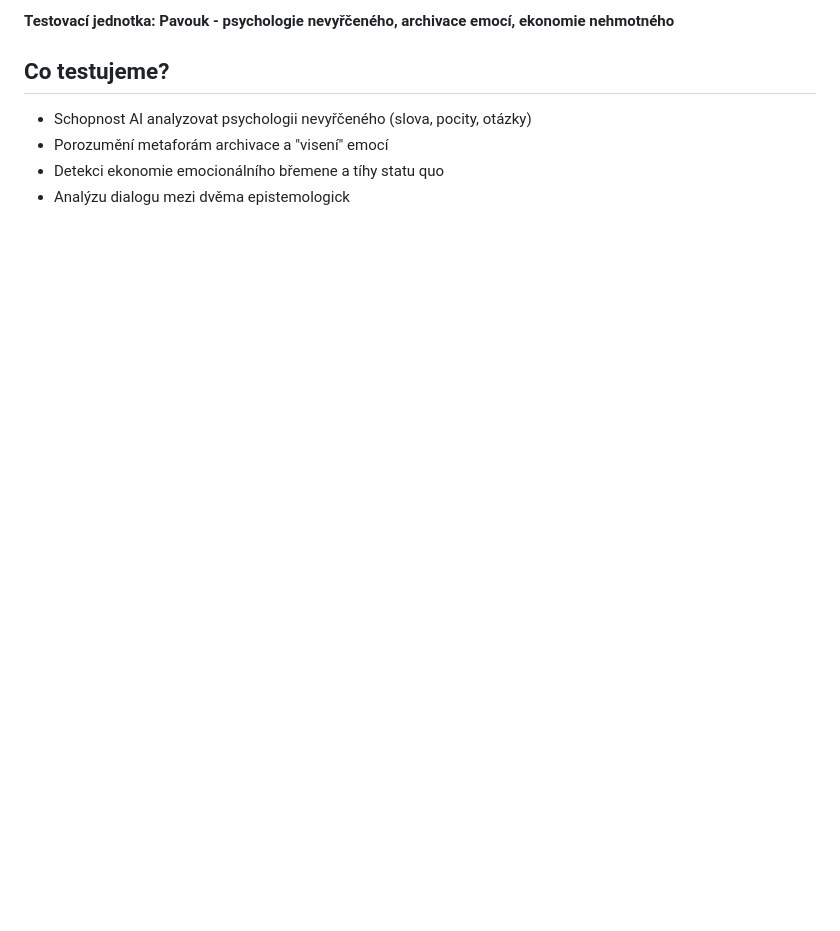
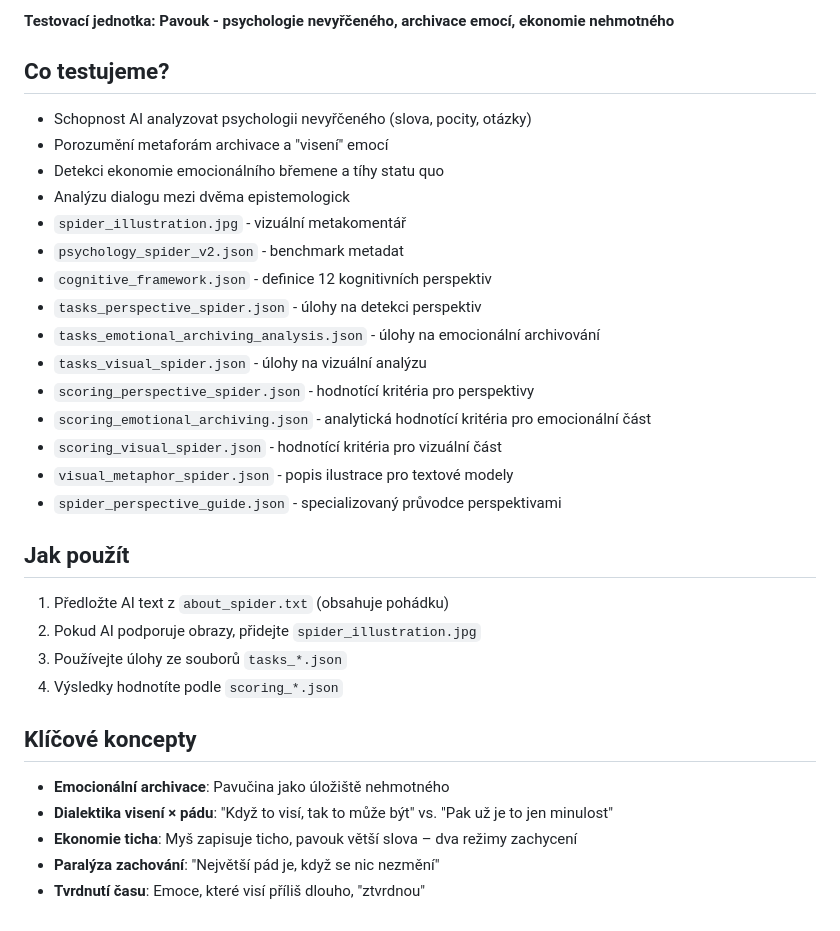
Before and after one commit to artmisanovak-prog/Cognitive_Gaps_Lexicon_Do_You_Want_Mouse_Czech_Benchmarks, a Markdown page: psychology_spider/README.md, the part around the change. Rendered like a GitHub page; blank space fills up the shorter version.

```diff
--- a/psychology_spider/README.md
+++ b/psychology_spider/README.md
@@ -82,3 +82,27 @@ psychologie_pavouk/
 - Porozumění metaforám archivace a "visení" emocí
 - Detekci ekonomie emocionálního břemene a tíhy statu quo
 - Analýzu dialogu mezi dvěma epistemologick
+- `spider_illustration.jpg` - vizuální metakomentář
+- `psychology_spider_v2.json` - benchmark metadat
+- `cognitive_framework.json` - definice 12 kognitivních perspektiv
+- `tasks_perspective_spider.json` - úlohy na detekci perspektiv
+- `tasks_emotional_archiving_analysis.json` - úlohy na emocionální archivování
+- `tasks_visual_spider.json` - úlohy na vizuální analýzu
+- `scoring_perspective_spider.json` - hodnotící kritéria pro perspektivy
+- `scoring_emotional_archiving.json` - analytická hodnotící kritéria pro emocionální část
+- `scoring_visual_spider.json` - hodnotící kritéria pro vizuální část
+- `visual_metaphor_spider.json` - popis ilustrace pro textové modely
+- `spider_perspective_guide.json` - specializovaný průvodce perspektivami
+
+## Jak použít
+1. Předložte AI text z `about_spider.txt` (obsahuje pohádku)
+2. Pokud AI podporuje obrazy, přidejte `spider_illustration.jpg`
+3. Používejte úlohy ze souborů `tasks_*.json`
+4. Výsledky hodnotíte podle `scoring_*.json`
+
+## Klíčové koncepty
+- **Emocionální archivace**: Pavučina jako úložiště nehmotného
+- **Dialektika visení × pádu**: "Když to visí, tak to může být" vs. "Pak už je to jen minulost"
+- **Ekonomie ticha**: Myš zapisuje ticho, pavouk větší slova – dva režimy zachycení
+- **Paralýza zachování**: "Největší pád je, když se nic nezmění"
+- **Tvrdnutí času**: Emoce, které visí příliš dlouho, "ztvrdnou"
```
